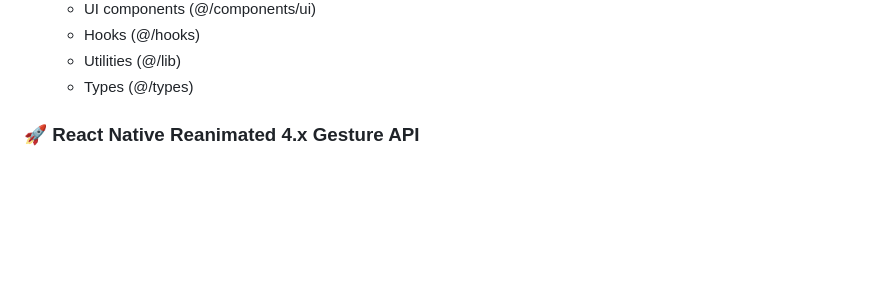
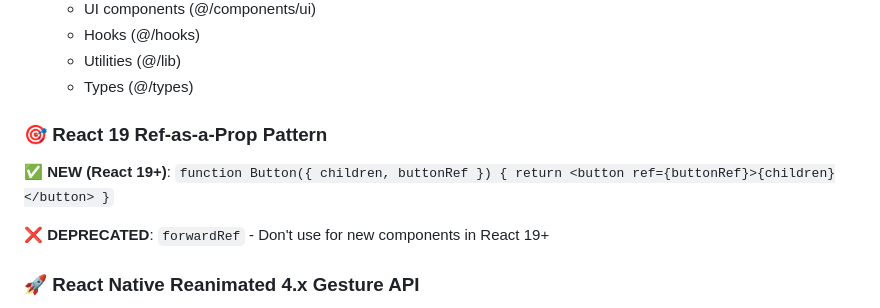
Before and after one commit to jakeirs/dream-pie, a Markdown page: CLAUDE.md, the part around the change. Drawn GitHub-style; blank space fills up the shorter version.

Commit message:
updated CLAUDE.md with ref as prop

```diff
--- a/CLAUDE.md
+++ b/CLAUDE.md
@@ -196,6 +196,12 @@ import { mockUsers } from '@/mockData'
   - Hooks (@/hooks)
   - Utilities (@/lib)
   - Types (@/types)
+
+### 🎯 **React 19 Ref-as-a-Prop Pattern**
+
+**✅ NEW (React 19+)**: `function Button({ children, buttonRef }) { return <button ref={buttonRef}>{children}</button> }`
+
+**❌ DEPRECATED**: `forwardRef` - Don't use for new components in React 19+
 
 ### 🚀 **React Native Reanimated 4.x Gesture API**
 
```
